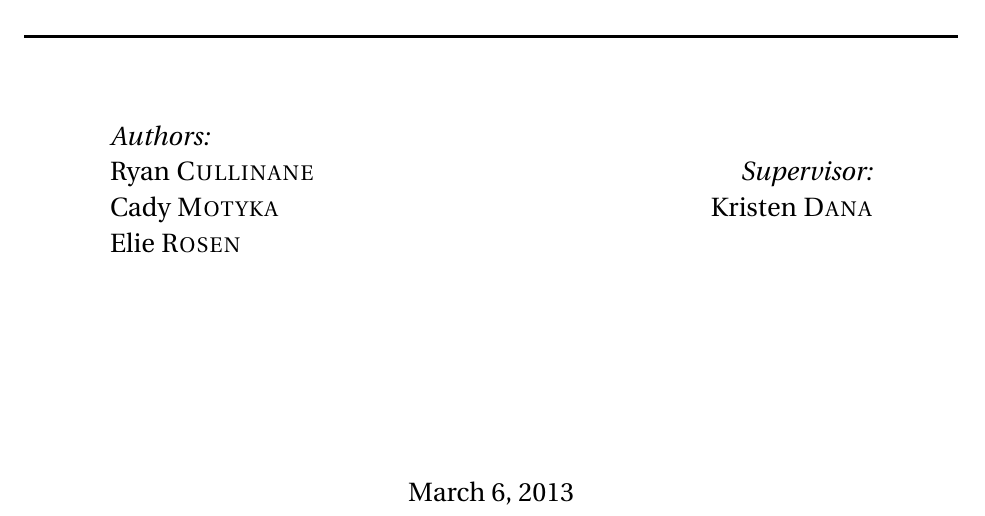
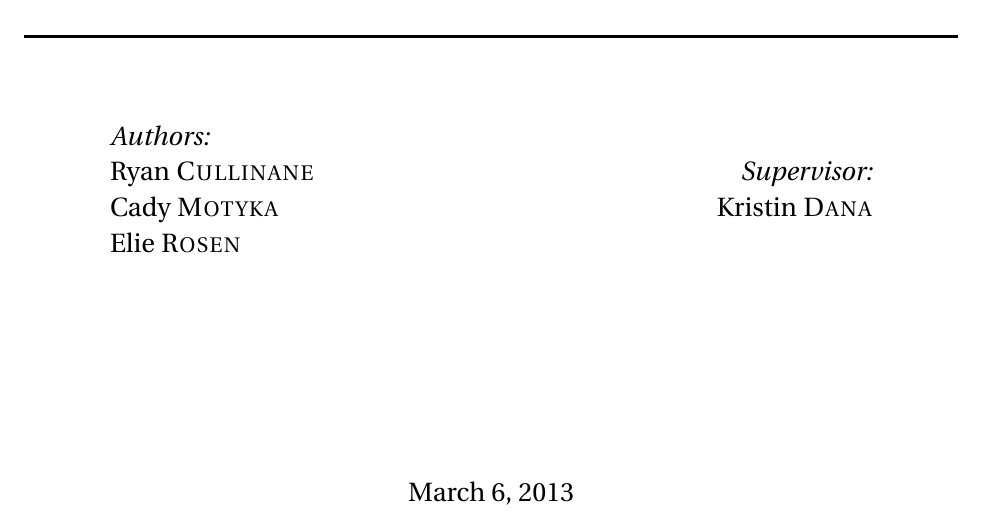
Before and after one commit to KinectReplicator/Documentation, a LaTeX document (FinalReport.tex): part of page 1 of 6, cut so that both start at the same text. Compiled offline with pdfLaTeX.

Commit message:
Corrected Instructors Name
Kristin, not Kristen

```diff
--- a/FinalReport.tex
+++ b/FinalReport.tex
@@ -44,7 +44,7 @@ Elie \textsc{Rosen}
 \begin{minipage}{0.4\textwidth}
 \begin{flushright} \large
 \emph{Supervisor:} \\
-Kristen \textsc{Dana}
+Kristin \textsc{Dana}
 \end{flushright}
 \end{minipage}\\[4cm]
 {\large \today}\\[3cm]
```
Also changed, not shown: FinalReport.bbl, FinalReport.pdf.
